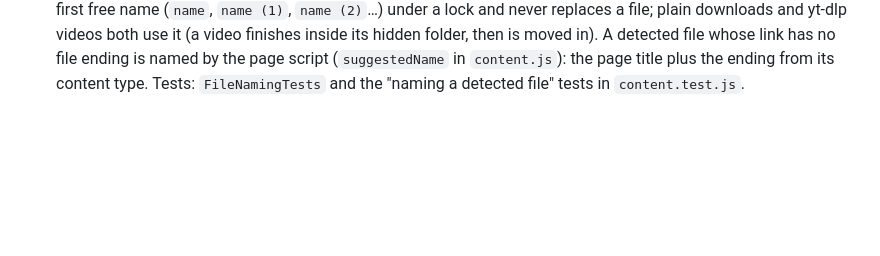
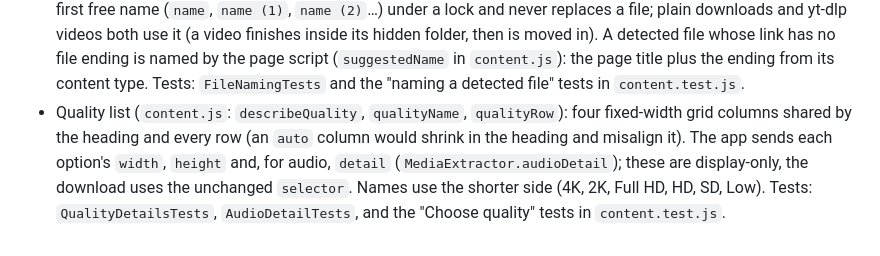
Before and after one commit to AsifAbu/MacDM, a Markdown page: docs/DEVELOPMENT.md, the part around the change. GitHub-like rendering; blank space fills up the shorter version.

```diff
--- a/docs/DEVELOPMENT.md
+++ b/docs/DEVELOPMENT.md
@@ -124,3 +124,8 @@ data (`scripts/check-privacy.sh`), and writes `dist/MacDM.dmg`.
   videos both use it (a video finishes inside its hidden folder, then is moved in). A detected file whose link has no
   file ending is named by the page script (`suggestedName` in `content.js`): the page title plus the ending from its
   content type. Tests: `FileNamingTests` and the "naming a detected file" tests in `content.test.js`.
+- Quality list (`content.js`: `describeQuality`, `qualityName`, `qualityRow`): four fixed-width grid columns shared by the
+  heading and every row (an `auto` column would shrink in the heading and misalign it). The app sends each option's
+  `width`, `height` and, for audio, `detail` (`MediaExtractor.audioDetail`); these are display-only, the download uses
+  the unchanged `selector`. Names use the shorter side (4K, 2K, Full HD, HD, SD, Low). Tests: `QualityDetailsTests`,
+  `AudioDetailTests`, and the "Choose quality" tests in `content.test.js`.
```
Also changed, not shown: README.md (+1 -1 lines).
